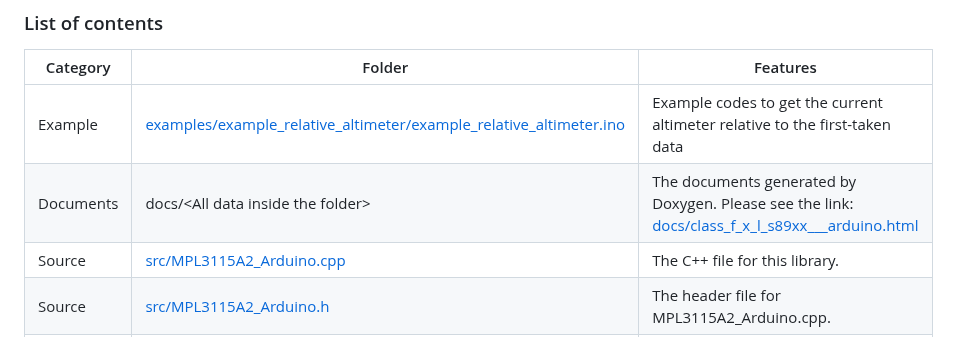
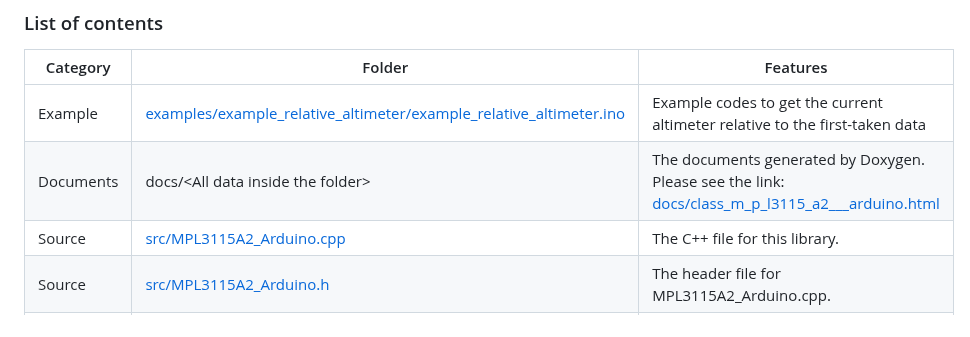
Before and after one commit to ryraki/MPL3115A2_Arduino, a Markdown page: README.md, the part around the change. Rendered like a GitHub page.

```diff
--- a/README.md
+++ b/README.md
@@ -20,7 +20,7 @@ Please see the documents of [docs/class_f_x_l_s89xx___arduino.html](https://ryra
 Category|Folder|Features
 ---|---|---
 Example|[examples/example_relative_altimeter/example_relative_altimeter.ino](examples/example_relative_altimeter/example_relative_altimeter.ino)|Example codes to get the current altimeter relative to the first-taken data
-Documents|docs/&lt;All data inside the folder&gt;|The documents generated by Doxygen. Please see the link: [docs/class_f_x_l_s89xx___arduino.html](https://ryraki.github.io/MPL3115A2_Arduino/class_m_p_l3115_a2___arduino.html)
+Documents|docs/&lt;All data inside the folder&gt;|The documents generated by Doxygen. Please see the link: [docs/class_m_p_l3115_a2___arduino.html](https://ryraki.github.io/MPL3115A2_Arduino/class_m_p_l3115_a2___arduino.html)
 Source|[src/MPL3115A2_Arduino.cpp](src/MPL3115A2_Arduino.cpp)|The C++ file for this library.
 Source|[src/MPL3115A2_Arduino.h](src/MPL3115A2_Arduino.h)|The header file for MPL3115A2_Arduino.cpp.
 Source|[src/mpl3115.h](src/mpl3115.h)|The header for register definition made by NXP.
```
